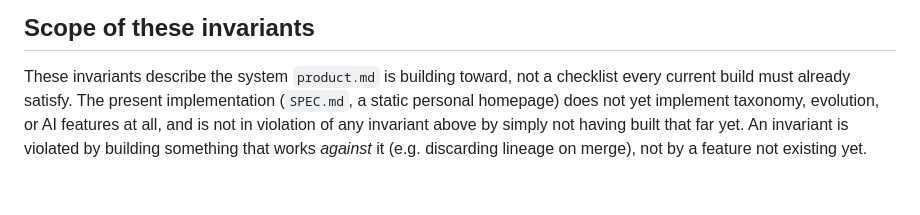
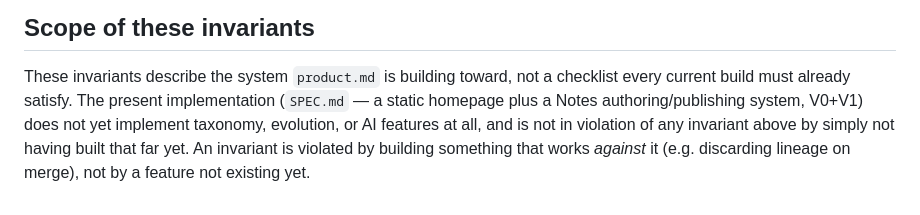
Before and after one commit to mohokoto/mohokoto.github.io, a Markdown page: invariants.md, the part around the change. Rendered like a GitHub page.

```diff
--- a/invariants.md
+++ b/invariants.md
@@ -78,9 +78,9 @@ current intentions, they should be reconsidered for promotion here.
 
 These invariants describe the system `product.md` is building toward,
 not a checklist every current build must already satisfy. The present
-implementation (`SPEC.md`, a static personal homepage) does not yet
-implement taxonomy, evolution, or AI features at all, and is not in
-violation of any invariant above by simply not having built that far
-yet. An invariant is violated by building something that works *against*
-it (e.g. discarding lineage on merge), not by a feature not existing
-yet.
+implementation (`SPEC.md` — a static homepage plus a Notes
+authoring/publishing system, V0+V1) does not yet implement taxonomy,
+evolution, or AI features at all, and is not in violation of any
+invariant above by simply not having built that far yet. An invariant
+is violated by building something that works *against* it (e.g.
+discarding lineage on merge), not by a feature not existing yet.
```
Also changed, not shown: SPEC.md (+4 -3 lines), product.md (+11 -7 lines).
